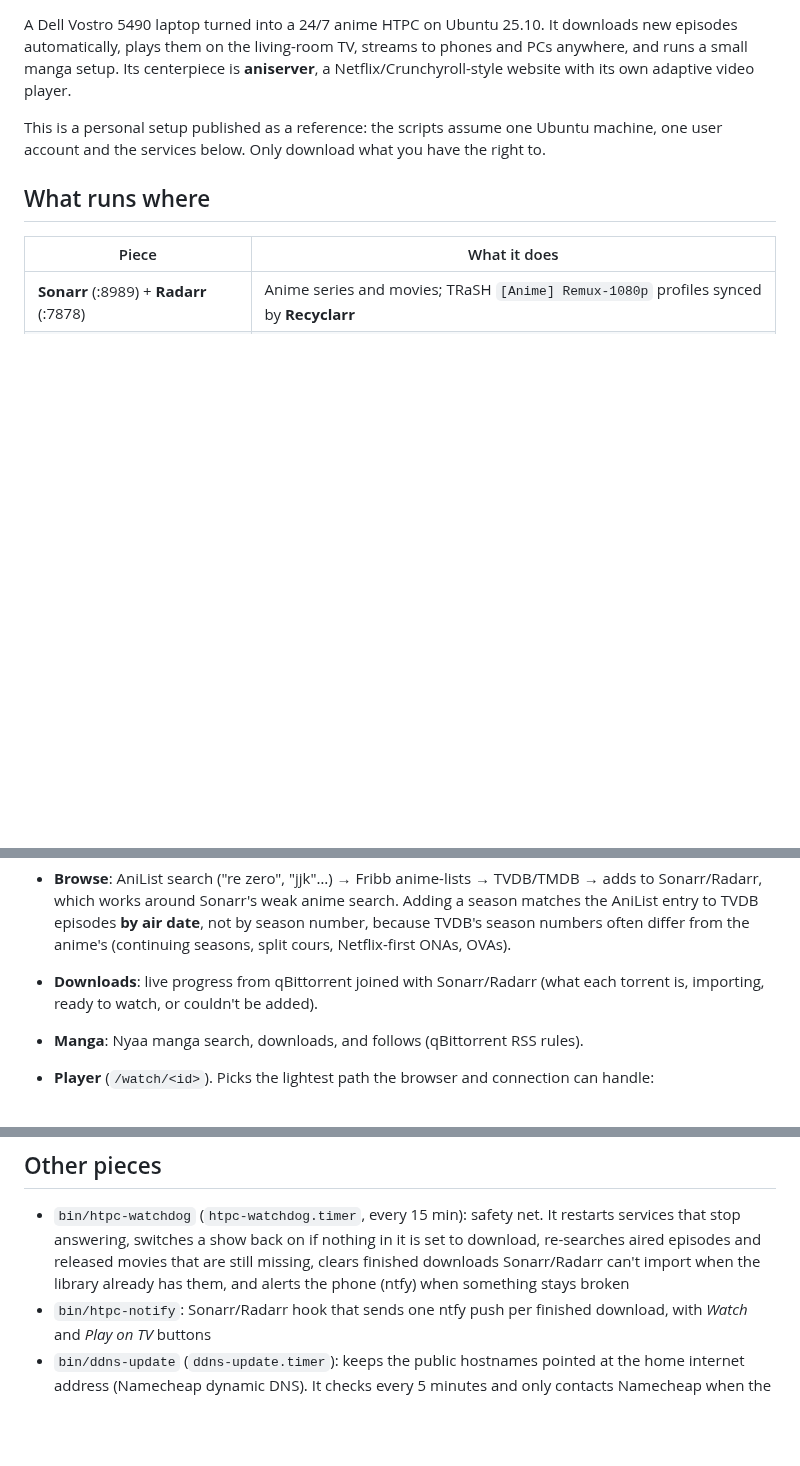
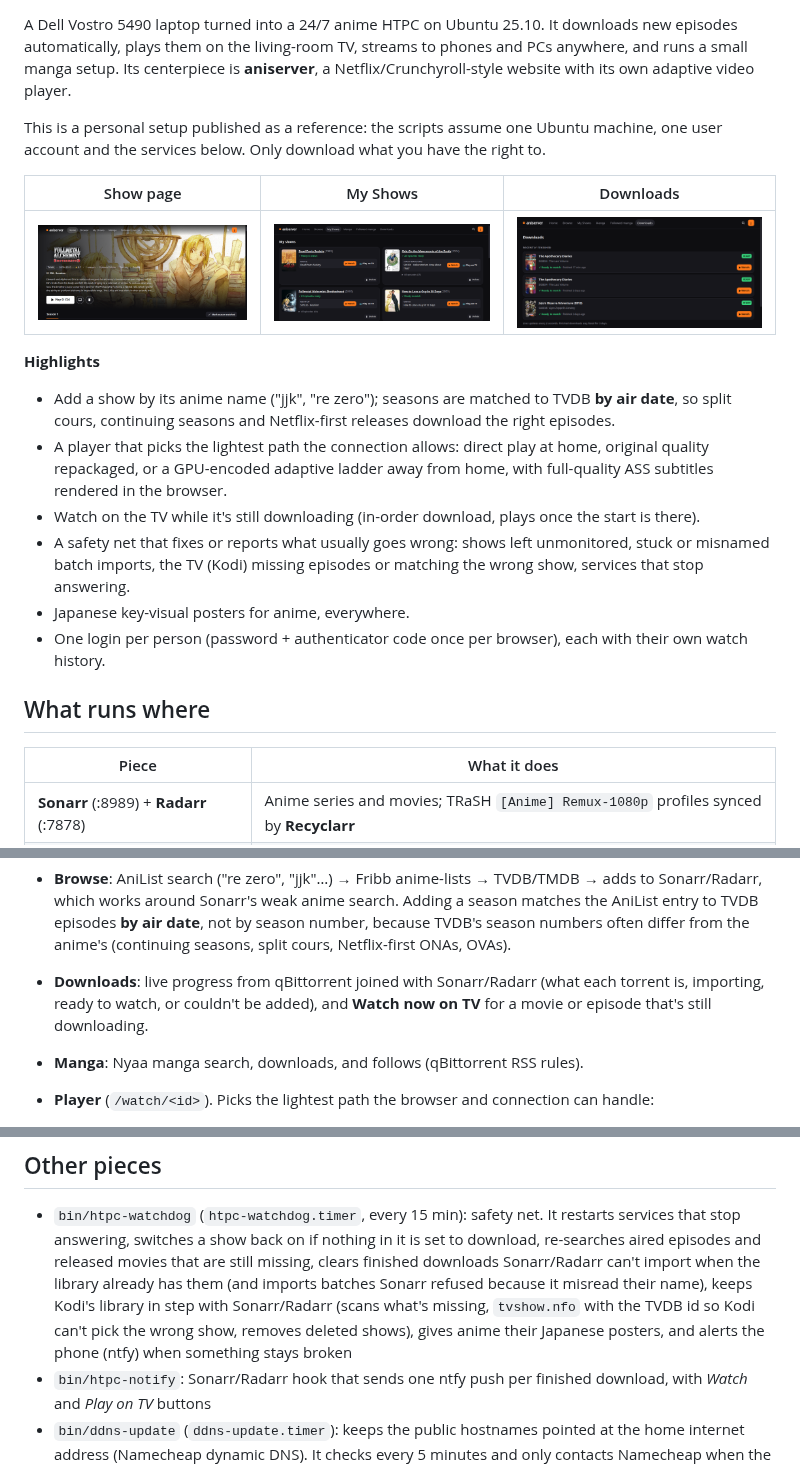
Before and after one commit to jashuga/aniserver, a Markdown page: README.md, 3 parts joined by grey strips. Rendered like a GitHub page; pictures changed too: docs/downloads.png (added), docs/my-shows.png (added), docs/title.png (added); blank space fills up the shorter version.

```diff
--- a/README.md
+++ b/README.md
@@ -6,6 +8,22 @@ Its centerpiece is **aniserver**, a Netflix/Crunchyroll-style website with its o
 
 This is a personal setup published as a reference: the scripts assume one Ubuntu machine, one user account and the
 services below. Only download what you have the right to.
+
+| Show page | My Shows | Downloads |
+|---|---|---|
+| ![Show page](docs/title.png) | ![My Shows](docs/my-shows.png) | ![Downloads](docs/downloads.png) |
+
+**Highlights**
+
+- Add a show by its anime name ("jjk", "re zero"); seasons are matched to TVDB **by air date**, so split cours,
+  continuing seasons and Netflix-first releases download the right episodes.
+- A player that picks the lightest path the connection allows: direct play at home, original quality repackaged, or
+  a GPU-encoded adaptive ladder away from home, with full-quality ASS subtitles rendered in the browser.
+- Watch on the TV while it's still downloading (in-order download, plays once the start is there).
+- A safety net that fixes or reports what usually goes wrong: shows left unmonitored, stuck or misnamed batch
+  imports, the TV (Kodi) missing episodes or matching the wrong show, services that stop answering.
+- Japanese key-visual posters for anime, everywhere.
+- One login per person (password + authenticator code once per browser), each with their own watch history.
 
 ## What runs where
 
@@ -38,7 +56,7 @@ Python standard library only, no framework. `website/app.py` is the entry point,
   season number, because TVDB's season numbers often differ from the anime's (continuing seasons, split cours,
   Netflix-first ONAs, OVAs).
 - **Downloads**: live progress from qBittorrent joined with Sonarr/Radarr (what each torrent is, importing, ready to watch,
-  or couldn't be added).
+  or couldn't be added), and **Watch now on TV** for a movie or episode that's still downloading.
 - **Manga**: Nyaa manga search, downloads, and follows (qBittorrent RSS rules).
 - **Player** (`/watch/<id>`). Picks the lightest path the browser and connection can handle:
   1. *Direct play* of the original file (home network; Range requests, instant seeking)
@@ -72,8 +90,10 @@ Python standard library only, no framework. `website/app.py` is the entry point,
 
 - `bin/htpc-watchdog` (`htpc-watchdog.timer`, every 15 min): safety net. It restarts services that stop answering,
   switches a show back on if nothing in it is set to download, re-searches aired episodes and released movies that are
-  still missing, clears finished downloads Sonarr/Radarr can't import when the library already has them, and alerts the
-  phone (ntfy) when something stays broken
+  still missing, clears finished downloads Sonarr/Radarr can't import when the library already has them (and imports
+  batches Sonarr refused because it misread their name), keeps Kodi's library in step with Sonarr/Radarr (scans what's
+  missing, `tvshow.nfo` with the TVDB id so Kodi can't pick the wrong show, removes deleted shows), gives anime their
+  Japanese posters, and alerts the phone (ntfy) when something stays broken
 - `bin/htpc-notify`: Sonarr/Radarr hook that sends one ntfy push per finished download, with *Watch* and *Play on TV* buttons
 - `bin/ddns-update` (`ddns-update.timer`): keeps the public hostnames pointed at the home internet address (Namecheap
   dynamic DNS). It checks every 5 minutes and only contacts Namecheap when the address changed (or twice a day)
```
Also changed, not shown: other parts of README.md (+6 -0 lines), CHANGELOG.md (added, +16 -0 lines), 5 other files.
